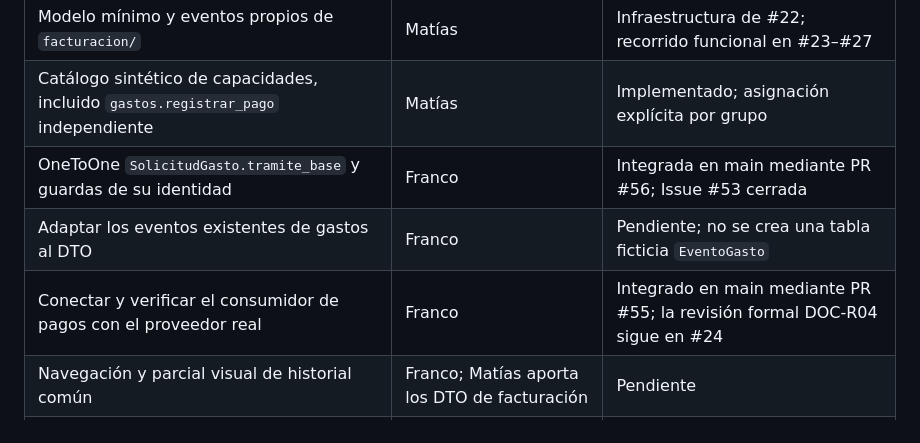
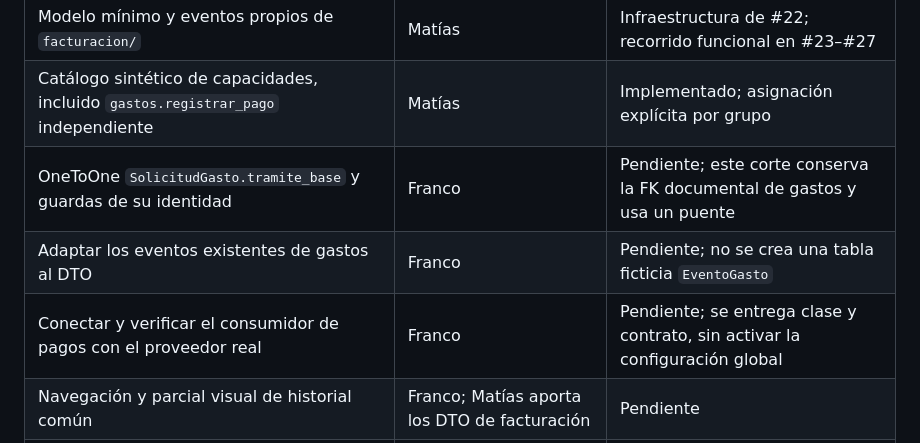
Before and after one commit to MatiasAFernandez/PS_Cooperadora, a Markdown page: docs/contracts/i2-tramites-provider-matias.md, the part around the change. Drawn GitHub-style.

Commit message:
docs(57): mantener intacto contrato compartido

```diff
--- a/docs/contracts/i2-tramites-provider-matias.md
+++ b/docs/contracts/i2-tramites-provider-matias.md
@@ -23,9 +23,9 @@ implementada; su revisión cruzada no se da por realizada.
 | `documentos/`: migraciones, versiones, acceso y proveedor C01 | Matías; revisión de Franco | Implementada |
 | Modelo mínimo y eventos propios de `facturacion/` | Matías | Infraestructura de #22; recorrido funcional en #23–#27 |
 | Catálogo sintético de capacidades, incluido `gastos.registrar_pago` independiente | Matías | Implementado; asignación explícita por grupo |
-| OneToOne `SolicitudGasto.tramite_base` y guardas de su identidad | Franco | Integrada en main mediante PR #56; Issue #53 cerrada |
+| OneToOne `SolicitudGasto.tramite_base` y guardas de su identidad | Franco | Pendiente; este corte conserva la FK documental de gastos y usa un puente |
 | Adaptar los eventos existentes de gastos al DTO | Franco | Pendiente; no se crea una tabla ficticia `EventoGasto` |
-| Conectar y verificar el consumidor de pagos con el proveedor real | Franco | Integrado en main mediante PR #55; la revisión formal DOC-R04 sigue en #24 |
+| Conectar y verificar el consumidor de pagos con el proveedor real | Franco | Pendiente; se entrega clase y contrato, sin activar la configuración global |
 | Navegación y parcial visual de historial común | Franco; Matías aporta los DTO de facturación | Pendiente |
 | Recorrido integrado de los dos circuitos | Matías y Franco | Pendiente de las entregas de cada circuito |
 
```
